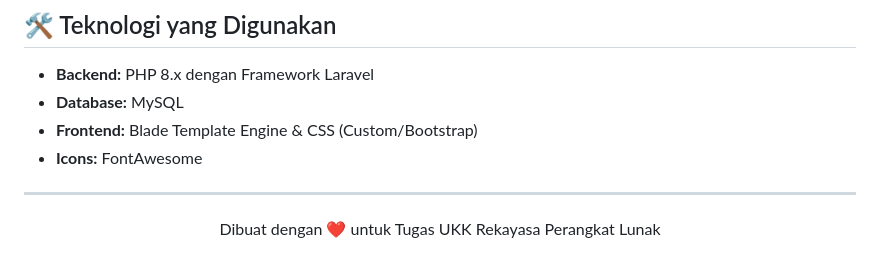
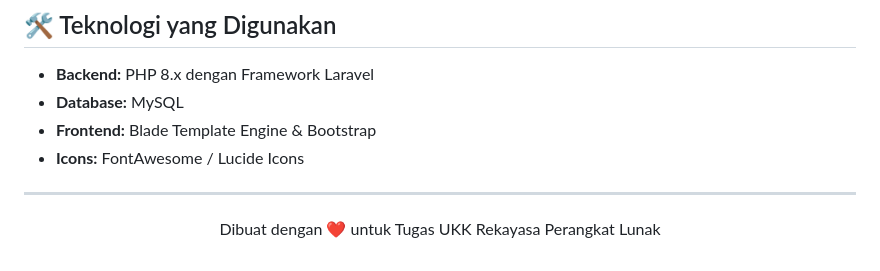
Before and after one commit to Marselalestari/SistemPeminjamanAlatKantor, a Markdown page: README.md, the part around one of its changes. GitHub-like rendering.

```diff
--- a/README.md
+++ b/README.md
@@ -76,8 +82,8 @@ User dapat melakukan pencarian alat kantor dan mengajukan peminjaman secara mand
 ## 🛠 Teknologi yang Digunakan
 - **Backend:** PHP 8.x dengan Framework Laravel
 - **Database:** MySQL
-- **Frontend:** Blade Template Engine & CSS (Custom/Bootstrap)
-- **Icons:** FontAwesome
+- **Frontend:** Blade Template Engine & Bootstrap
+- **Icons:** FontAwesome / Lucide Icons
 
 ---
 <p align="center">Dibuat dengan ❤️ untuk Tugas UKK Rekayasa Perangkat Lunak</p>
```
Also changed, not shown: other parts of README.md (+26 -20 lines).
